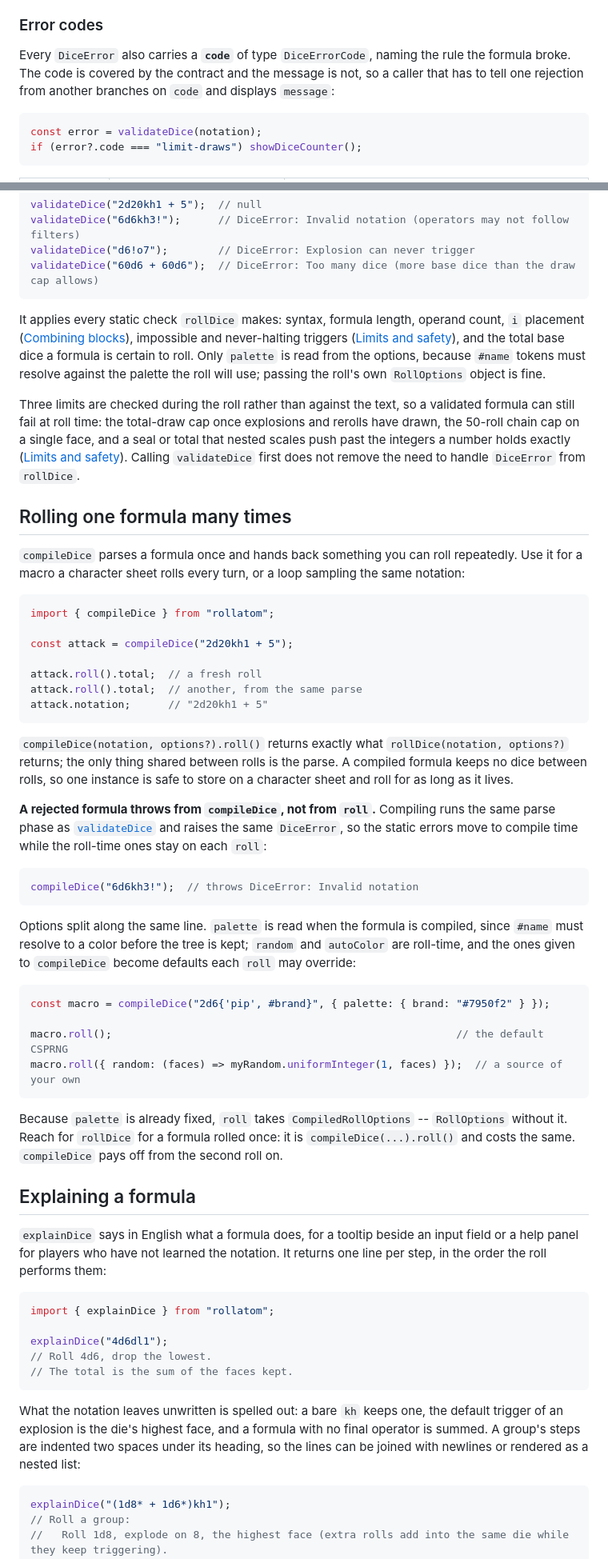
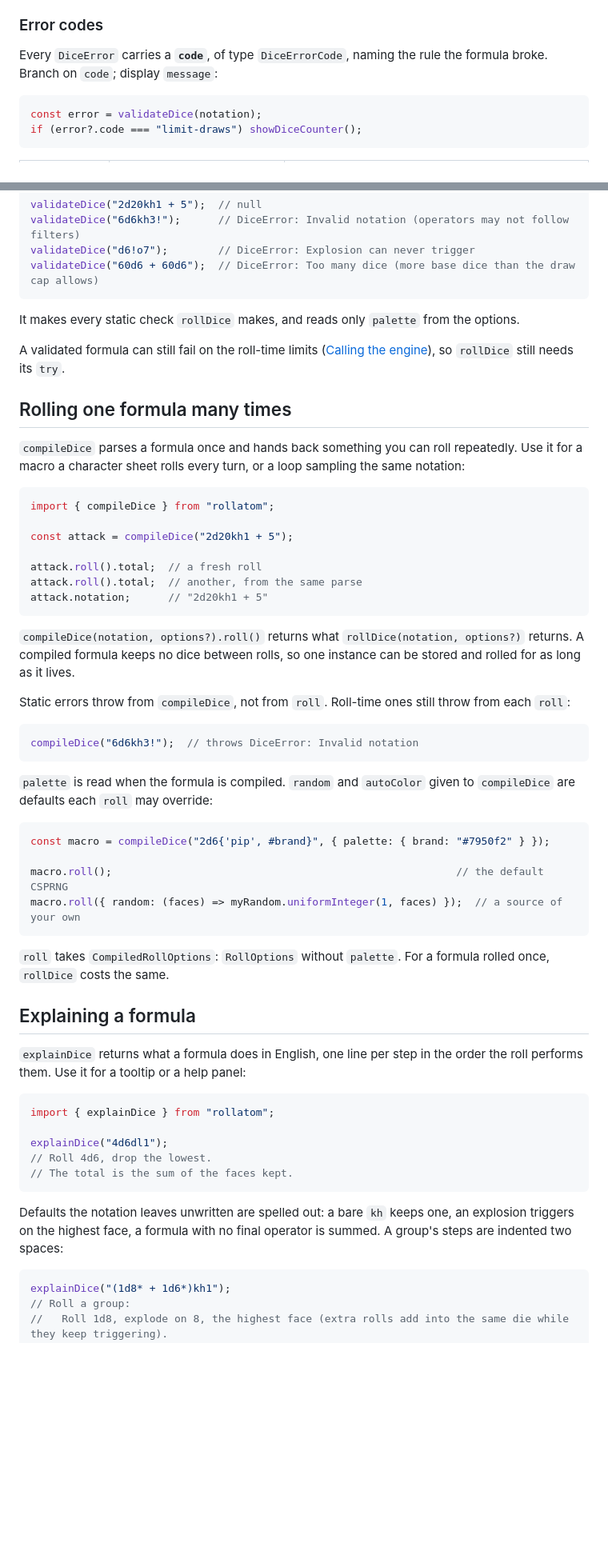
Before and after one commit to xexiodev-boop/rollatom, a Markdown page: README.md, 2 parts joined by grey strips. Shown at 80% size. Rendered like a GitHub page; blank space fills up the shorter version.

````diff
--- a/README.md
+++ b/README.md
@@ -296,9 +285,8 @@ reach. Treat it as absent-by-default and the caret as an enhancement.
 
 ### Error codes
 
-Every `DiceError` also carries a **`code`** of type `DiceErrorCode`, naming the rule the formula
-broke. The code is covered by the contract and the message is not, so a caller that has to tell one
-rejection from another branches on `code` and displays `message`:
+Every `DiceError` carries a **`code`**, of type `DiceErrorCode`, naming the rule the formula
+broke. Branch on `code`; display `message`:
 
 ```ts
 const error = validateDice(notation);
@@ -584,17 +567,10 @@ validateDice("d6!o7");        // DiceError: Explosion can never trigger
 validateDice("60d6 + 60d6");  // DiceError: Too many dice (more base dice than the draw cap allows)
 ```
 
-It applies every static check `rollDice` makes: syntax, formula length, operand count, `i` placement
-([Combining blocks](docs/GRAMMAR.md#combining-blocks-constants-and-groups)), impossible and never-halting triggers
-([Limits and safety](docs/GRAMMAR.md#limits-and-safety)), and the total base dice a formula is certain to roll.
-Only `palette` is read from the options, because `#name` tokens must resolve against the palette the
-roll will use; passing the roll's own `RollOptions` object is fine.
+It makes every static check `rollDice` makes, and reads only `palette` from the options.
 
-Three limits are checked during the roll rather than against the text, so a validated formula can
-still fail at roll time: the total-draw cap once explosions and rerolls have drawn, the 50-roll
-chain cap on a single face, and a seal or total that nested scales push past the integers a number
-holds exactly ([Limits and safety](docs/GRAMMAR.md#limits-and-safety)). Calling `validateDice`
-first does not remove the need to handle `DiceError` from `rollDice`.
+A validated formula can still fail on the roll-time limits
+([Calling the engine](#calling-the-engine)), so `rollDice` still needs its `try`.
 
 ## Rolling one formula many times
 
@@ -611,22 +587,19 @@ attack.roll().total;  // another, from the same parse
 attack.notation;      // "2d20kh1 + 5"
 ```
 
-`compileDice(notation, options?).roll()` returns exactly what `rollDice(notation, options?)`
-returns; the only thing shared between rolls is the parse. A compiled formula keeps no dice
-between rolls, so one instance is safe to store on a character sheet and roll for as long as it
-lives.
+`compileDice(notation, options?).roll()` returns what `rollDice(notation, options?)` returns. A
+compiled formula keeps no dice between rolls, so one instance can be stored and rolled for as long
+as it lives.
 
-**A rejected formula throws from `compileDice`, not from `roll`.** Compiling runs the same parse
-phase as [`validateDice`](#validating-without-rolling) and raises the same `DiceError`, so the
-static errors move to compile time while the roll-time ones stay on each `roll`:
+Static errors throw from `compileDice`, not from `roll`. Roll-time ones still throw from each
+`roll`:
 
 ```ts
 compileDice("6d6kh3!");  // throws DiceError: Invalid notation
 ```
 
-Options split along the same line. `palette` is read when the formula is compiled, since `#name`
-must resolve to a color before the tree is kept; `random` and `autoColor` are roll-time, and the
-ones given to `compileDice` become defaults each `roll` may override:
+`palette` is read when the formula is compiled. `random` and `autoColor` given to `compileDice`
+are defaults each `roll` may override:
 
 ```ts
 const macro = compileDice("2d6{'pip', #brand}", { palette: { brand: "#7950f2" } });
@@ -635,15 +608,13 @@ macro.roll();                                                       // the defau
 macro.roll({ random: (faces) => myRandom.uniformInteger(1, faces) });  // a source of your own
 ```
 
-Because `palette` is already fixed, `roll` takes `CompiledRollOptions` -- `RollOptions` without
-it. Reach for `rollDice` for a formula rolled once: it is `compileDice(...).roll()` and costs the
-same. `compileDice` pays off from the second roll on.
+`roll` takes `CompiledRollOptions`: `RollOptions` without `palette`. For a formula rolled once,
+`rollDice` costs the same.
 
 ## Explaining a formula
 
-`explainDice` says in English what a formula does, for a tooltip beside an input field or a help
-panel for players who have not learned the notation. It returns one line per step, in the order
-the roll performs them:
+`explainDice` returns what a formula does in English, one line per step in the order the roll
+performs them. Use it for a tooltip or a help panel:
 
 ```ts
 import { explainDice } from "rollatom";
@@ -653,10 +624,9 @@ explainDice("4d6dl1");
 // The total is the sum of the faces kept.
 ```
 
-What the notation leaves unwritten is spelled out: a bare `kh` keeps one, the default trigger of an
-explosion is the die's highest face, and a formula with no final operator is summed. A group's
-steps are indented two spaces under its heading, so the lines can be joined with newlines or
-rendered as a nested list:
+Defaults the notation leaves unwritten are spelled out: a bare `kh` keeps one, an explosion
+triggers on the highest face, a formula with no final operator is summed. A group's steps are
+indented two spaces:
 
 ```ts
 explainDice("(1d8* + 1d6*)kh1");
````
Also changed, not shown: other parts of README.md (+32 -57 lines).
